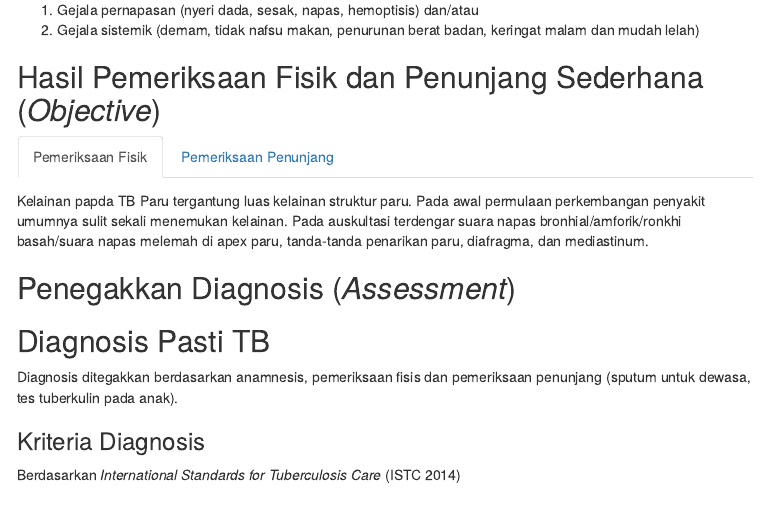
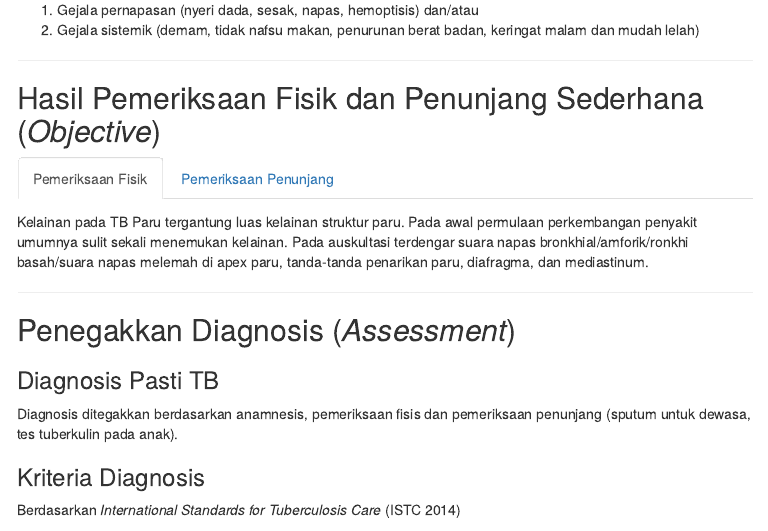
Before and after one commit to lamurian/PPK, an R Markdown document (kelompok_umum/TB_paru.Rmd): the page in a window 1100 px wide, from 400 px down before the commit and from 450 px down after it, so that both start at the same text. The pictures show the output file kelompok_umum/TB_paru.html that the author committed with the source, opened offline; menus at the side of the page are left out.

```diff
--- a/kelompok_umum/TB_paru.Rmd
+++ b/kelompok_umum/TB_paru.Rmd
@@ -33,14 +37,18 @@
 2. Gejala sistemik (demam, tidak nafsu makan, penurunan berat badan, keringat
    malam dan mudah lelah)
 
+***
+
 ## Hasil Pemeriksaan Fisik dan Penunjang Sederhana (*Objective*) {.tabset .tabset-fade}
 
 ### Pemeriksaan Fisik
 
-Kelainan papda TB Paru tergantung luas kelainan struktur paru. Pada awal
+Kelainan pada TB Paru tergantung luas kelainan struktur paru. Pada awal
 permulaan perkembangan penyakit umumnya sulit sekali menemukan kelainan. Pada
-auskultasi terdengar suara napas bronhial/amforik/ronkhi basah/suara napas
+auskultasi terdengar suara napas bronkhial/amforik/ronkhi basah/suara napas
 melemah di apex paru, tanda-tanda penarikan paru, diafragma, dan mediastinum.
+
+***
 
 ### Pemeriksaan Penunjang
 
@@ -55,9 +63,11 @@
    dapat menyertai yaitu, kavitas (bayangan berupa cincin berdinding tipis),
    pleuritis (penebalan pleura), efusi pleura (sudut kostrofenikus tumpul).
 
+***
+
 ## Penegakkan Diagnosis (*Assessment*)
 
-## Diagnosis Pasti TB
+### Diagnosis Pasti TB
 
 Diagnosis ditegakkan berdasarkan anamnesis, pemeriksaan fisis dan pemeriksaan
 penunjang (sputum untuk dewasa, tes tuberkulin pada anak).
```
Also changed, not shown: kelompok_umum/TB_paru.html, kelompok_umum/TB_paru.Rmd (6 more changed lines), 1 other file.
